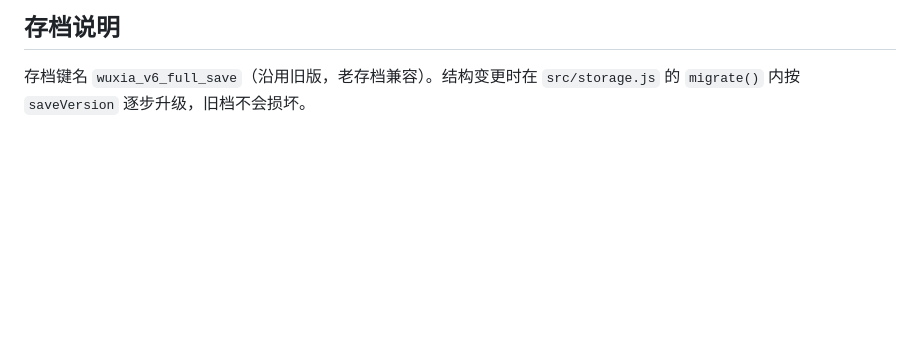
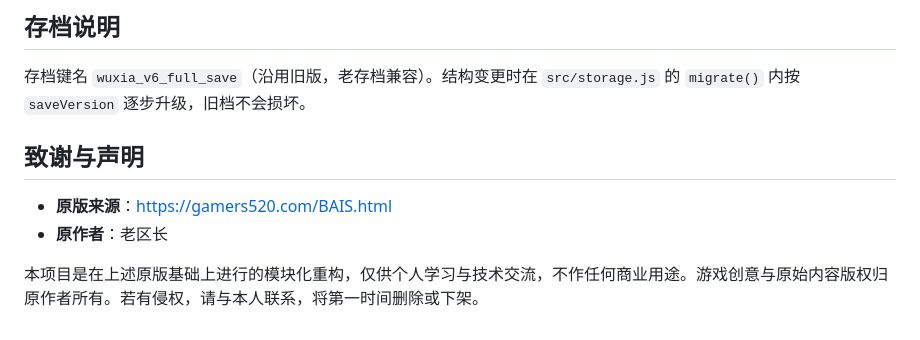
Before and after one commit to ymx5061004/zongjian-qiankun, a Markdown page: README.md, the part around the change. GitHub-like rendering; blank space fills up the shorter version.

Commit message:
docs: README 增加致谢与声明（原版来源 / 原作者 / 侵权联系）
Co-Authored-By: Claude Opus 4.8 (1M context) <noreply@anthropic.com>

```diff
--- a/README.md
+++ b/README.md
@@ -66,3 +66,10 @@ npx serve .
 ## 存档说明
 
 存档键名 `wuxia_v6_full_save`（沿用旧版，老存档兼容）。结构变更时在 `src/storage.js` 的 `migrate()` 内按 `saveVersion` 逐步升级，旧档不会损坏。
+
+## 致谢与声明
+
+- **原版来源**：<https://gamers520.com/BAIS.html>
+- **原作者**：老区长
+
+本项目是在上述原版基础上进行的模块化重构，仅供个人学习与技术交流，不作任何商业用途。游戏创意与原始内容版权归原作者所有。若有侵权，请与本人联系，将第一时间删除或下架。
```
